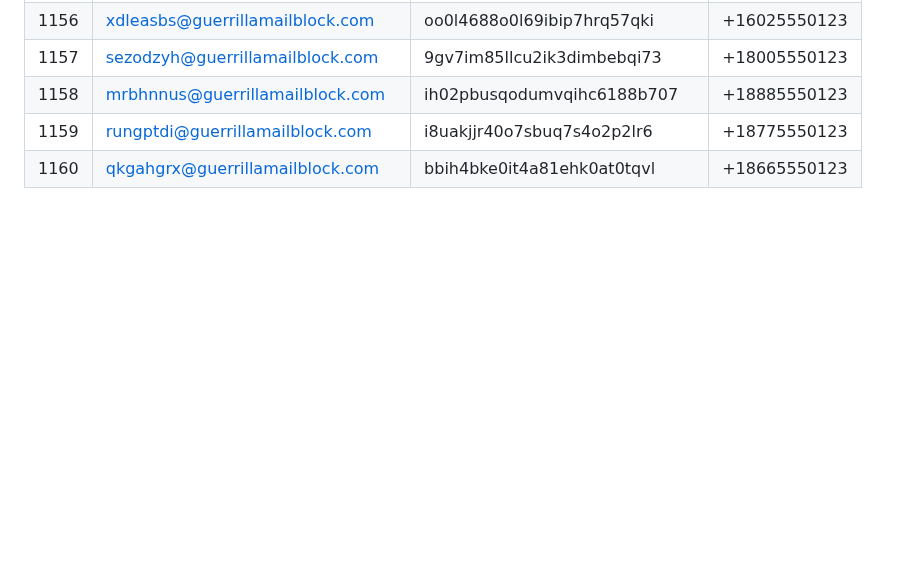
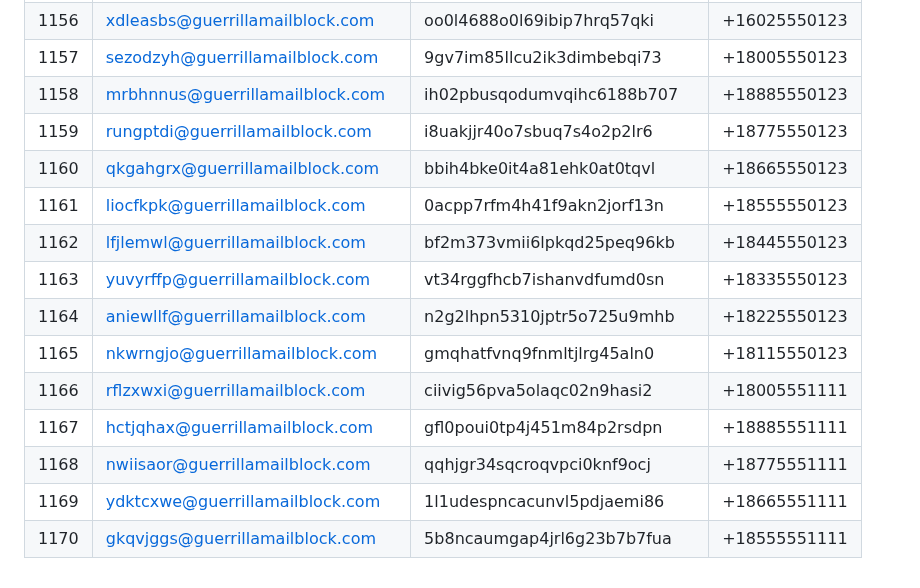
Before and after one commit to Veexdevs/Email, a Markdown page: README.md, the part around the change. Drawn GitHub-style; blank space fills up the shorter version.

Commit message:
Add 10 new entries

```diff
--- a/README.md
+++ b/README.md
@@ -1164,3 +1164,13 @@ Auto-generated temporary email and SMS number pairs.
 | 1158 | mrbhnnus@guerrillamailblock.com | ih02pbusqodumvqihc6188b707 | +18885550123 |
 | 1159 | rungptdi@guerrillamailblock.com | i8uakjjr40o7sbuq7s4o2p2lr6 | +18775550123 |
 | 1160 | qkgahgrx@guerrillamailblock.com | bbih4bke0it4a81ehk0at0tqvl | +18665550123 |
+| 1161 | liocfkpk@guerrillamailblock.com | 0acpp7rfm4h41f9akn2jorf13n | +18555550123 |
+| 1162 | lfjlemwl@guerrillamailblock.com | bf2m373vmii6lpkqd25peq96kb | +18445550123 |
+| 1163 | yuvyrffp@guerrillamailblock.com | vt34rggfhcb7ishanvdfumd0sn | +18335550123 |
+| 1164 | aniewllf@guerrillamailblock.com | n2g2lhpn5310jptr5o725u9mhb | +18225550123 |
+| 1165 | nkwrngjo@guerrillamailblock.com | gmqhatfvnq9fnmltjlrg45aln0 | +18115550123 |
+| 1166 | rflzxwxi@guerrillamailblock.com | ciivig56pva5olaqc02n9hasi2 | +18005551111 |
+| 1167 | hctjqhax@guerrillamailblock.com | gfl0poui0tp4j451m84p2rsdpn | +18885551111 |
+| 1168 | nwiisaor@guerrillamailblock.com | qqhjgr34sqcroqvpci0knf9ocj | +18775551111 |
+| 1169 | ydktcxwe@guerrillamailblock.com | 1l1udespncacunvl5pdjaemi86 | +18665551111 |
+| 1170 | gkqvjggs@guerrillamailblock.com | 5b8ncaumgap4jrl6g23b7b7fua | +18555551111 |
```
